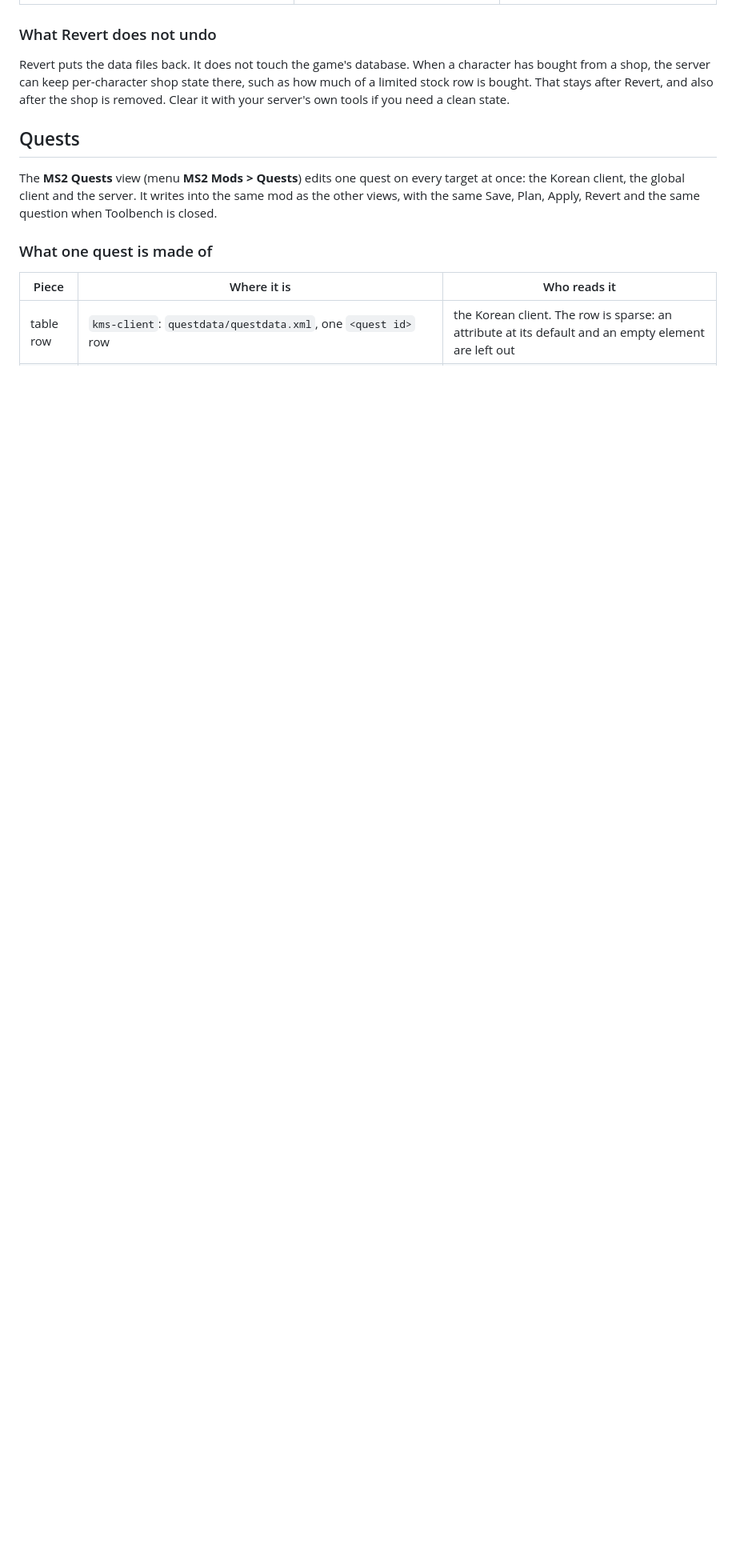
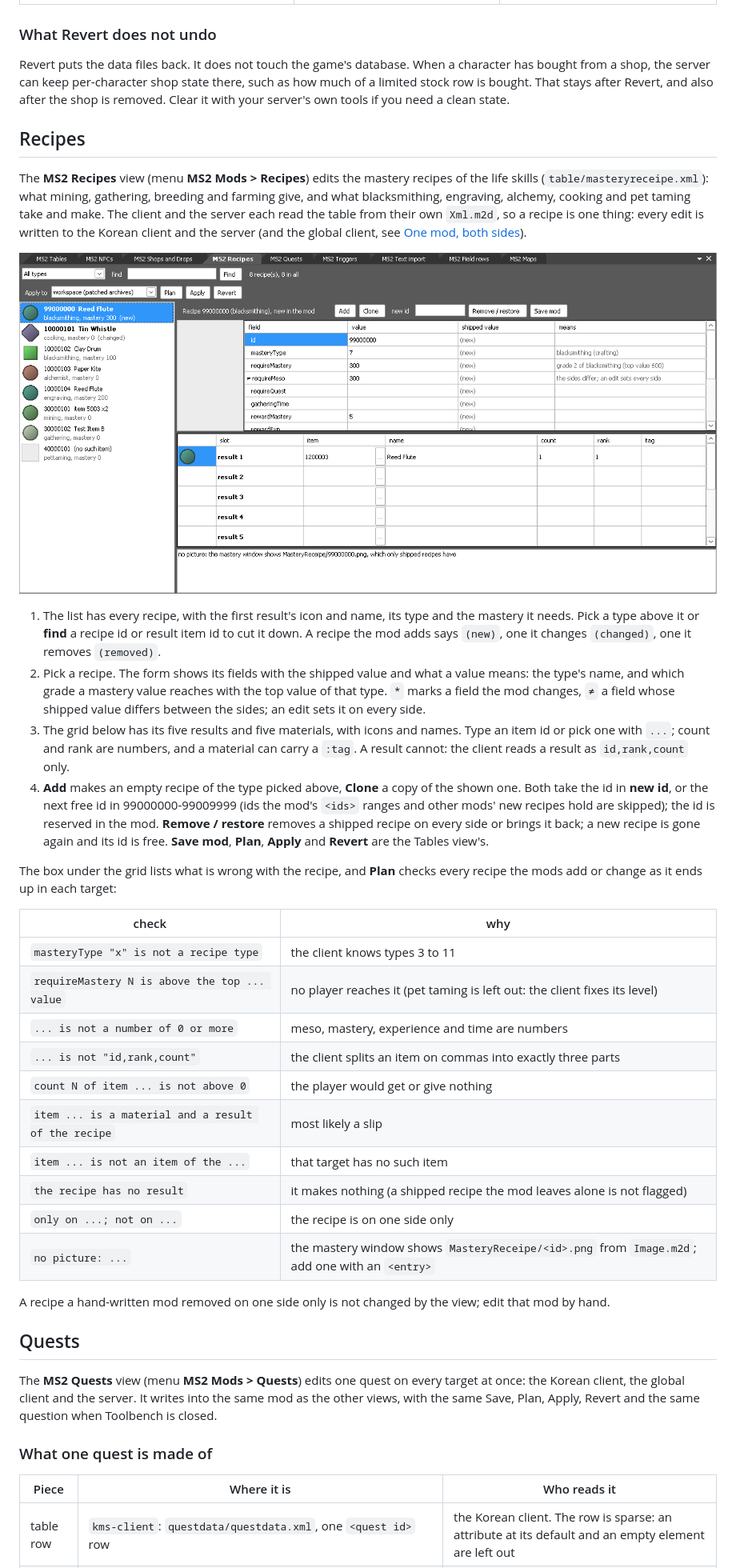
Before and after one commit to riyukuro/MS2-ModTools, a Markdown page: tools/modkit/README.md, the part around the change. Shown at 80% size. Drawn GitHub-style; pictures changed too: docs/shots/recipes.png (added); blank space fills up the shorter version.

```diff
--- a/tools/modkit/README.md
+++ b/tools/modkit/README.md
@@ -791,6 +791,49 @@ Revert puts the data files back. It does not touch the game's database. When a c
 the server can keep per-character shop state there, such as how much of a limited stock row is bought. That stays
 after Revert, and also after the shop is removed. Clear it with your server's own tools if you need a clean state.
 
+## Recipes
+
+The **MS2 Recipes** view (menu **MS2 Mods > Recipes**) edits the mastery recipes of the life skills
+(`table/masteryreceipe.xml`): what mining, gathering, breeding and farming give, and what blacksmithing, engraving,
+alchemy, cooking and pet taming take and make. The client and the server each read the table from their own
+`Xml.m2d`, so a recipe is one thing: every edit is written to the Korean client and the server (and the global
+client, see [One mod, both sides](#one-mod-both-sides)).
+
+![The MS2 Recipes view on a made-up data set](../../docs/shots/recipes.png)
+
+1. The list has every recipe, with the first result's icon and name, its type and the mastery it needs. Pick a
+   type above it or **find** a recipe id or result item id to cut it down. A recipe the mod adds says `(new)`,
+   one it changes `(changed)`, one it removes `(removed)`.
+2. Pick a recipe. The form shows its fields with the shipped value and what a value means: the type's name, and
+   which grade a mastery value reaches with the top value of that type. `*` marks a field the mod changes, `≠` a
+   field whose shipped value differs between the sides; an edit sets it on every side.
+3. The grid below has its five results and five materials, with icons and names. Type an item id or pick one
+   with `...`; count and rank are numbers, and a material can carry a `:tag`. A result cannot: the client reads a
+   result as `id,rank,count` only.
+4. **Add** makes an empty recipe of the type picked above, **Clone** a copy of the shown one. Both take the id in
+   **new id**, or the next free id in 99000000-99009999 (ids the mod's `<ids>` ranges and other mods' new recipes
+   hold are skipped); the id is reserved in the mod. **Remove / restore** removes a shipped recipe on every side or
+   brings it back; a new recipe is gone again and its id is free. **Save mod**, **Plan**, **Apply** and **Revert**
+   are the Tables view's.
+
+The box under the grid lists what is wrong with the recipe, and **Plan** checks every recipe the mods add or change
+as it ends up in each target:
+
+| check | why |
+|---|---|
+| `masteryType "x" is not a recipe type` | the client knows types 3 to 11 |
+| `requireMastery N is above the top ... value` | no player reaches it (pet taming is left out: the client fixes its level) |
+| `... is not a number of 0 or more` | meso, mastery, experience and time are numbers |
+| `... is not "id,rank,count"` | the client splits an item on commas into exactly three parts |
+| `count N of item ... is not above 0` | the player would get or give nothing |
+| `item ... is a material and a result of the recipe` | most likely a slip |
+| `item ... is not an item of the ...` | that target has no such item |
+| `the recipe has no result` | it makes nothing (a shipped recipe the mod leaves alone is not flagged) |
+| `only on ...; not on ...` | the recipe is on one side only |
+| `no picture: ...` | the mastery window shows `MasteryReceipe/<id>.png` from `Image.m2d`; add one with an `<entry>` |
+
+A recipe a hand-written mod removed on one side only is not changed by the view; edit that mod by hand.
+
 ## Quests
 
 The **MS2 Quests** view (menu **MS2 Mods > Quests**) edits one quest on every target at once: the Korean client,
```
Also changed, not shown: README.md (+2 -1 lines), 6 other files.
